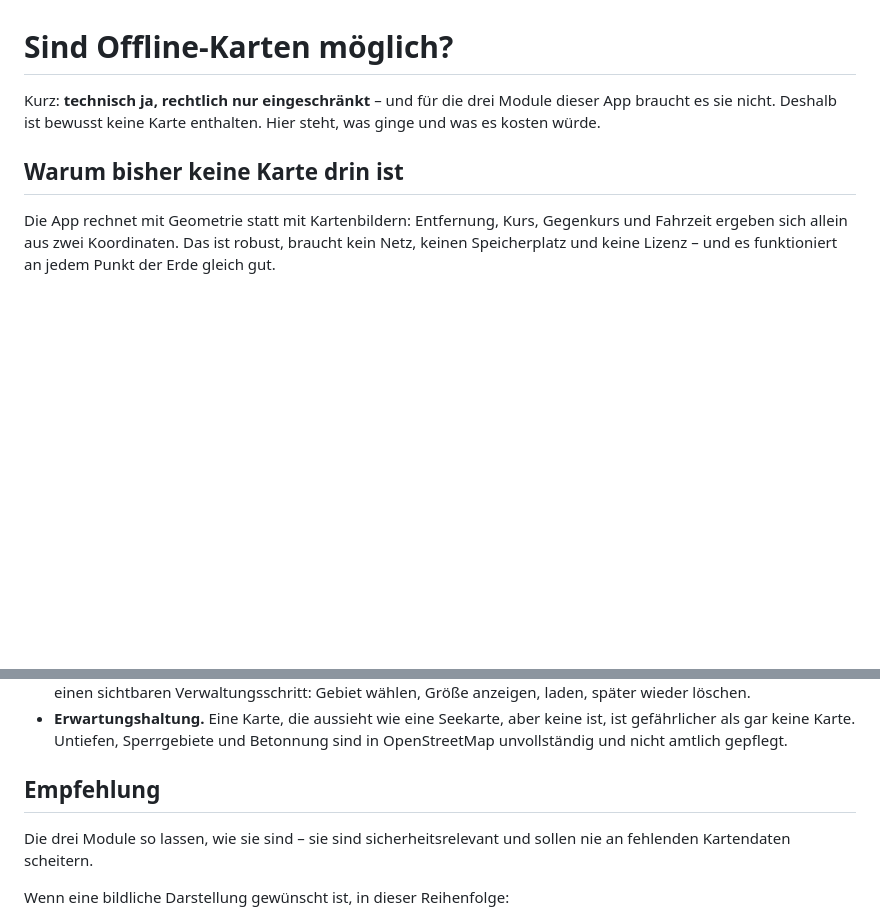
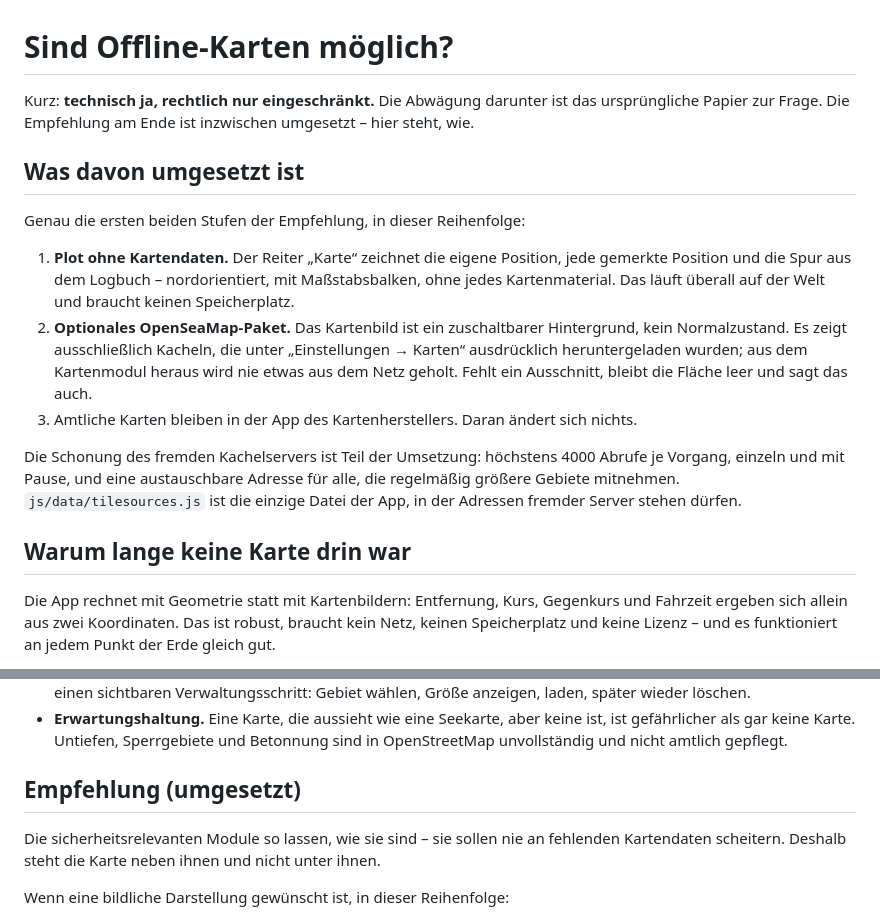
Before and after one commit to MrSyver/Sailing-Buddy, a Markdown page: docs/karten-offline.md, 2 parts joined by grey strips. Rendered like a GitHub page; blank space fills up the shorter version.

Commit message:
Das Papier zu den Offline-Karten auf den Stand der Umsetzung bringen
Die Empfehlung darin ist inzwischen gebaut. Ein Dokument, das den Zustand
von gestern beschreibt, führt in die Irre.

Co-Authored-By: Claude Opus 5 <noreply@anthropic.com>
Claude-Session: https://claude.ai/code/session_01APAz8pQgKmiaoowzaDX9jp

```diff
--- a/docs/karten-offline.md
+++ b/docs/karten-offline.md
@@ -1,10 +1,31 @@
 # Sind Offline-Karten möglich?
 
-Kurz: **technisch ja, rechtlich nur eingeschränkt** – und für die drei Module
-dieser App braucht es sie nicht. Deshalb ist bewusst keine Karte enthalten.
-Hier steht, was ginge und was es kosten würde.
+Kurz: **technisch ja, rechtlich nur eingeschränkt.** Die Abwägung darunter ist
+das ursprüngliche Papier zur Frage. Die Empfehlung am Ende ist inzwischen
+umgesetzt – hier steht, wie.
 
-## Warum bisher keine Karte drin ist
+## Was davon umgesetzt ist
+
+Genau die ersten beiden Stufen der Empfehlung, in dieser Reihenfolge:
+
+1. **Plot ohne Kartendaten.** Der Reiter „Karte“ zeichnet die eigene Position,
+   jede gemerkte Position und die Spur aus dem Logbuch – nordorientiert, mit
+   Maßstabsbalken, ohne jedes Kartenmaterial. Das läuft überall auf der Welt
+   und braucht keinen Speicherplatz.
+2. **Optionales OpenSeaMap-Paket.** Das Kartenbild ist ein zuschaltbarer
+   Hintergrund, kein Normalzustand. Es zeigt ausschließlich Kacheln, die unter
+   „Einstellungen → Karten“ ausdrücklich heruntergeladen wurden; aus dem
+   Kartenmodul heraus wird nie etwas aus dem Netz geholt. Fehlt ein Ausschnitt,
+   bleibt die Fläche leer und sagt das auch.
+3. Amtliche Karten bleiben in der App des Kartenherstellers. Daran ändert sich
+   nichts.
+
+Die Schonung des fremden Kachelservers ist Teil der Umsetzung: höchstens 4000
+Abrufe je Vorgang, einzeln und mit Pause, und eine austauschbare Adresse für
+alle, die regelmäßig größere Gebiete mitnehmen. `js/data/tilesources.js` ist
+die einzige Datei der App, in der Adressen fremder Server stehen dürfen.
+
+## Warum lange keine Karte drin war
 
 Die App rechnet mit Geometrie statt mit Kartenbildern: Entfernung, Kurs,
 Gegenkurs und Fahrzeit ergeben sich allein aus zwei Koordinaten. Das ist
@@ -74,10 +95,11 @@ es nicht weiß.
   keine ist, ist gefährlicher als gar keine Karte. Untiefen, Sperrgebiete und
   Betonnung sind in OpenStreetMap unvollständig und nicht amtlich gepflegt.
 
-## Empfehlung
+## Empfehlung (umgesetzt)
 
-Die drei Module so lassen, wie sie sind – sie sind sicherheitsrelevant und
-sollen nie an fehlenden Kartendaten scheitern.
+Die sicherheitsrelevanten Module so lassen, wie sie sind – sie sollen nie an
+fehlenden Kartendaten scheitern. Deshalb steht die Karte neben ihnen und nicht
+unter ihnen.
 
 Wenn eine bildliche Darstellung gewünscht ist, in dieser Reihenfolge:
 
```
